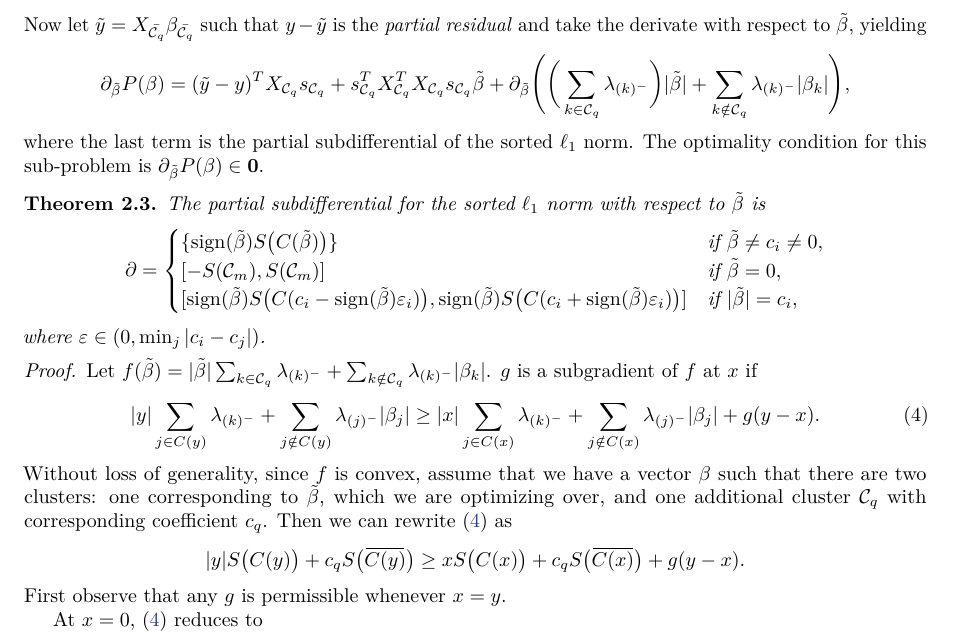
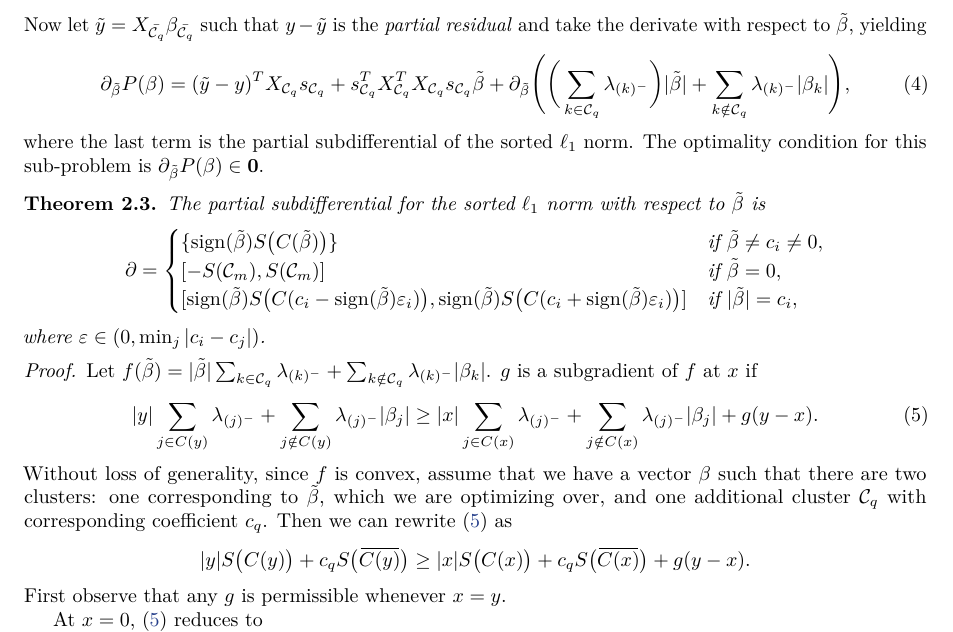
Before and after one commit to jolars/slopecd, a LaTeX paper (slopecd.tex, which reads tex/theory.tex): part of page 3 of 4, cut so that both start at the same text. Compiled offline with pdfLaTeX.

Commit message:
Fix small typos and mistakes

```diff
--- a/tex/theory.tex
+++ b/tex/theory.tex
@@ -93,10 +93,11 @@ We have
 Now let \(\tilde y = X_{\bar{\mathcal{C}_q}} \beta_{\bar{\mathcal{C}_q}}\)
 such that \(y - \tilde y\) is the \emph{partial residual} and take the
 derivate with respect to \(\tilde\beta\), yielding
-\[
+\begin{equation}
+  \label{eq:cluster-grad}
   \partial_{\tilde\beta}
   P(\beta) = (\tilde y - y)^T X_{\mathcal{C}_q} s_{\mathcal{C}_q} + s_{\mathcal{C}_q}^T X_{{\mathcal{C}_q}}^T X_{\mathcal{C}_q} s_{\mathcal{C}_q} \tilde\beta + \partial_{\tilde\beta}\Bigg(\bigg(\sum_{k \in {\mathcal{C}_q}} \lambda_{(k)^-}\bigg)|\tilde\beta| + \sum_{k \notin \mathcal{C}_q}\lambda_{(k)^-}|\beta_k|\Bigg),
-\]
+\end{equation}
 where the last term is the partial subdifferential of the sorted \(\ell_1\)
 norm. The optimality condition for this sub-problem is \( \partial_{\tilde
 \beta} P(\beta) \in \boldsymbol{0}. \)
@@ -120,8 +121,8 @@ norm. The optimality condition for this sub-problem is \( \partial_{\tilde
   \(g\) is a subgradient of \(f\) at \(x\) if
   \begin{equation}
     \label{eq:subgrad-ineq}
-    |y|\sum_{j \in C(y)}\lambda_{(k)^-} + \sum_{j \notin C(y)}\lambda_{(j)^-}|\beta_j|
-    \geq |x|\sum_{j \in C(x)} \lambda_{(k)^-} + \sum_{j \notin C(x)}\lambda_{(j)^-}|\beta_j| + g(y - x).
+    |y|\sum_{j \in C(y)}\lambda_{(j)^-} + \sum_{j \notin C(y)}\lambda_{(j)^-}|\beta_j|
+    \geq |x|\sum_{j \in C(x)} \lambda_{(j)^-} + \sum_{j \notin C(x)}\lambda_{(j)^-}|\beta_j| + g(y - x).
   \end{equation}
   Without loss of generality, since \(f\) is convex, assume that we have
   a vector \(\beta\) such that there are two clusters: one corresponding
@@ -130,7 +131,7 @@ norm. The optimality condition for this sub-problem is \( \partial_{\tilde
   coefficient \(c_q\). Then we can rewrite \eqref{eq:subgrad-ineq} as
   \[
     |y|S\big(C(y)\big) + c_q S\big(\widebar{C(y)}\big) \geq
-    x S\big(C(x)\big) + c_q S\big(\widebar{C(x)}\big) + g(y - x).
+    |x| S\big(C(x)\big) + c_q S\big(\widebar{C(x)}\big) + g(y - x).
   \]
   First observe that any \(g\) is permissible whenever \(x = y\).
 
```
